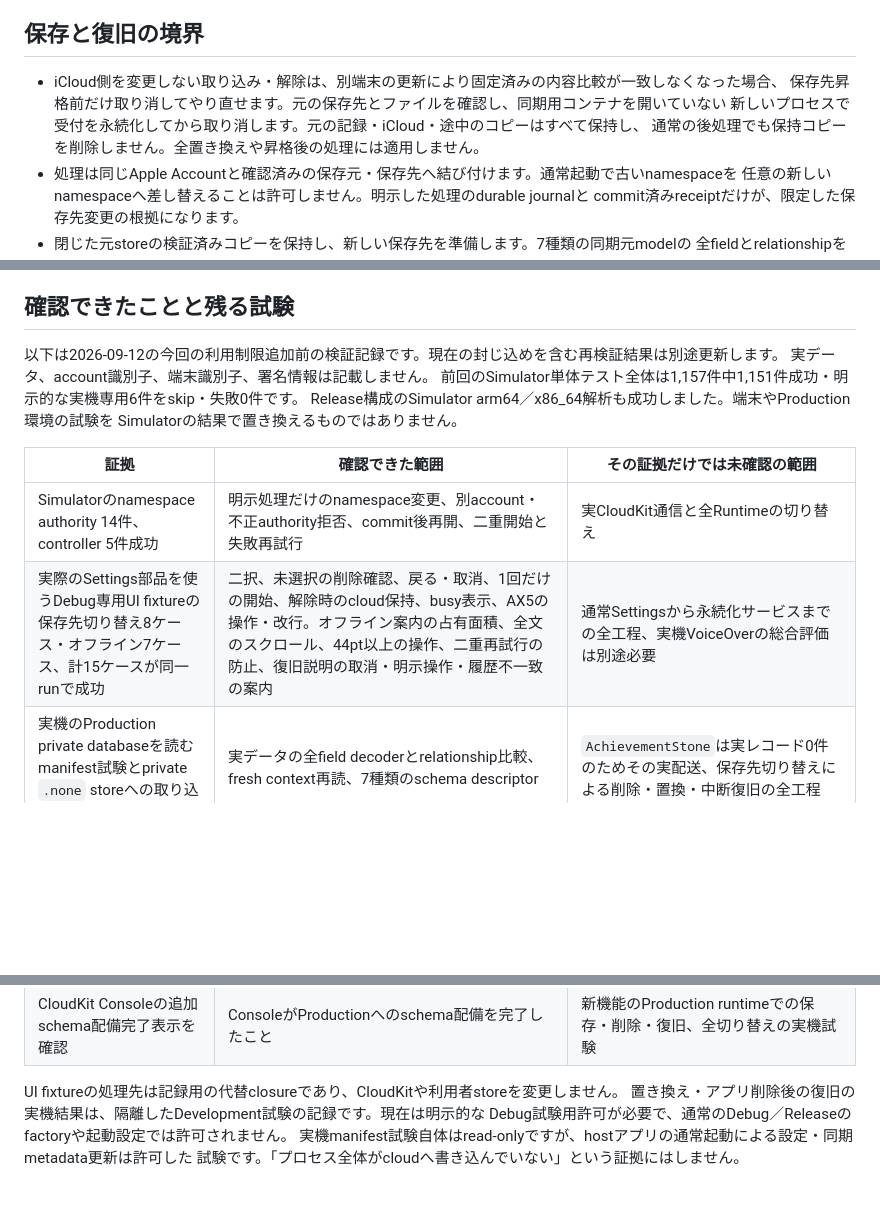
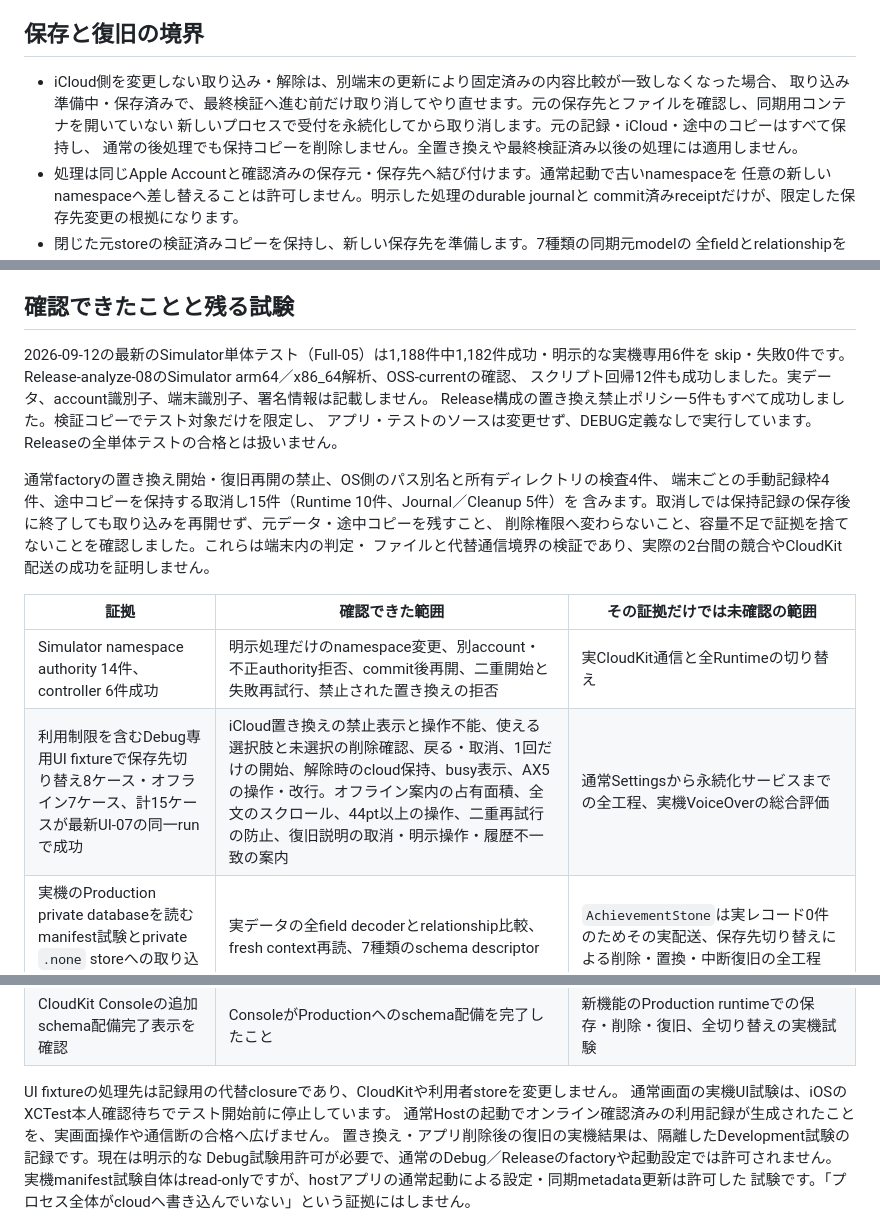
Before and after one commit to hinoshiba/pomogem, a Markdown page: Docs/StorageModeTransfer.md, 3 parts joined by grey strips. Drawn GitHub-style; blank space fills up the shorter version.

```diff
--- a/Docs/StorageModeTransfer.md
+++ b/Docs/StorageModeTransfer.md
@@ -39,9 +39,9 @@ JSON書き出しには再インポート機能がなく、この
 ## 保存と復旧の境界
 
 - iCloud側を変更しない取り込み・解除は、別端末の更新により固定済みの内容比較が一致しなくなった場合、
-  保存先昇格前だけ取り消してやり直せます。元の保存先とファイルを確認し、同期用コンテナを開いていない
+  取り込み準備中・保存済みで、最終検証へ進む前だけ取り消してやり直せます。元の保存先とファイルを確認し、同期用コンテナを開いていない
   新しいプロセスで受付を永続化してから取り消します。元の記録・iCloud・途中のコピーはすべて保持し、
-  通常の後処理でも保持コピーを削除しません。全置き換えや昇格後の処理には適用しません。
+  通常の後処理でも保持コピーを削除しません。全置き換えや最終検証済み以後の処理には適用しません。
 - 処理は同じApple Accountと確認済みの保存元・保存先へ結び付けます。通常起動で古いnamespaceを
   任意の新しいnamespaceへ差し替えることは許可しません。明示した処理のdurable journalと
   commit済みreceiptだけが、限定した保存先変更の根拠になります。
@@ -72,22 +72,30 @@ JSON書き出しには再インポート機能がなく、この
 
 ## 確認できたことと残る試験
 
-以下は2026-09-12の今回の利用制限追加前の検証記録です。現在の封じ込めを含む再検証結果は別途更新します。
-実データ、account識別子、端末識別子、署名情報は記載しません。
-前回のSimulator単体テスト全体は1,157件中1,151件成功・明示的な実機専用6件をskip・失敗0件です。
-Release構成のSimulator arm64／x86_64解析も成功しました。端末やProduction環境の試験を
-Simulatorの結果で置き換えるものではありません。
+2026-09-12の最新のSimulator単体テスト（Full-05）は1,188件中1,182件成功・明示的な実機専用6件を
+skip・失敗0件です。Release-analyze-08のSimulator arm64／x86_64解析、OSS-currentの確認、
+スクリプト回帰12件も成功しました。実データ、account識別子、端末識別子、署名情報は記載しません。
+Release構成の置き換え禁止ポリシー5件もすべて成功しました。検証コピーでテスト対象だけを限定し、
+アプリ・テストのソースは変更せず、DEBUG定義なしで実行しています。Releaseの全単体テストの合格とは扱いません。
+
+通常factoryの置き換え開始・復旧再開の禁止、OS側のパス別名と所有ディレクトリの検査4件、
+端末ごとの手動記録枠4件、途中コピーを保持する取消し15件（Runtime 10件、Journal／Cleanup 5件）を
+含みます。取消しでは保持記録の保存後に終了しても取り込みを再開せず、元データ・途中コピーを残すこと、
+削除権限へ変わらないこと、容量不足で証拠を捨てないことを確認しました。これらは端末内の判定・
+ファイルと代替通信境界の検証であり、実際の2台間の競合やCloudKit配送の成功を証明しません。
 
 | 証拠 | 確認できた範囲 | その証拠だけでは未確認の範囲 |
 | --- | --- | --- |
-| Simulatorのnamespace authority 14件、controller 5件成功 | 明示処理だけのnamespace変更、別account・不正authority拒否、commit後再開、二重開始と失敗再試行 | 実CloudKit通信と全Runtimeの切り替え |
-| 実際のSettings部品を使うDebug専用UI fixtureの保存先切り替え8ケース・オフライン7ケース、計15ケースが同一runで成功 | 二択、未選択の削除確認、戻る・取消、1回だけの開始、解除時のcloud保持、busy表示、AX5の操作・改行。オフライン案内の占有面積、全文のスクロール、44pt以上の操作、二重再試行の防止、復旧説明の取消・明示操作・履歴不一致の案内 | 通常Settingsから永続化サービスまでの全工程、実機VoiceOverの総合評価は別途必要 |
+| Simulator namespace authority 14件、controller 6件成功 | 明示処理だけのnamespace変更、別account・不正authority拒否、commit後再開、二重開始と失敗再試行、禁止された置き換えの拒否 | 実CloudKit通信と全Runtimeの切り替え |
+| 利用制限を含むDebug専用UI fixtureで保存先切り替え8ケース・オフライン7ケース、計15ケースが最新UI-07の同一runで成功 | iCloud置き換えの禁止表示と操作不能、使える選択肢と未選択の削除確認、戻る・取消、1回だけの開始、解除時のcloud保持、busy表示、AX5の操作・改行。オフライン案内の占有面積、全文のスクロール、44pt以上の操作、二重再試行の防止、復旧説明の取消・明示操作・履歴不一致の案内 | 通常Settingsから永続化サービスまでの全工程、実機VoiceOverの総合評価 |
 | 実機のProduction private databaseを読むmanifest試験とprivate `.none` storeへの取り込み成功 | 実データの全field decoderとrelationship比較、fresh context再読、7種類のschema descriptor | `AchievementStone`は実レコード0件のためその実配送、保存先切り替えによる削除・置換・中断復旧の全工程 |
 | 実機Developmentで非空iCloudの置き換え・端末へのコピー・コピー開始の取消が成功 | 端末とiCloudに異なるテストデータを用意。復旧コピー受領後の管理対象zone削除、要求されたプロセス再起動、完了後の端末11種類・サーバー7種類の全データ一致。コピーと取消ではiCloud内容不変 | 通常画面を起動しない専用ホストでのRuntime試験。実際の通信断、アプリ削除からの復旧、通常画面操作、複数端末を含む試験ではない |
 | 実機Developmentで切り替え途中のアプリ削除・再インストールからの復旧が成功 | 受領済みの復旧コピーがあり、置換中の状態で実際にアプリを削除。再インストール後に通常同期を拒否し、サーバーの復旧コピーだけから新しい端末保存領域へ復旧。端末11種類15件、サーバー7種類11件の全データ・関連付け・識別子・epochが一致し、確定済み世代と未完了処理の解消も確認。再インストール後のデータ投入やMacからのファイル復元は行っていない | 復旧コピーを受領した特定の置換中チェックポイントと明示的なプロセス再起動での試験。任意の処理中の強制終了、通常利用中の再インストール、通信断、通常画面、Production環境を含む証拠ではない |
 | CloudKit Consoleの追加schema配備完了表示を確認 | ConsoleがProductionへのschema配備を完了したこと | 新機能のProduction runtimeでの保存・削除・復旧、全切り替えの実機試験 |
 
 UI fixtureの処理先は記録用の代替closureであり、CloudKitや利用者storeを変更しません。
+通常画面の実機UI試験は、iOSのXCTest本人確認待ちでテスト開始前に停止しています。
+通常Hostの起動でオンライン確認済みの利用記録が生成されたことを、実画面操作や通信断の合格へ広げません。
 置き換え・アプリ削除後の復旧の実機結果は、隔離したDevelopment試験の記録です。現在は明示的な
 Debug試験用許可が必要で、通常のDebug／Releaseのfactoryや起動設定では許可されません。
 実機manifest試験自体はread-onlyですが、hostアプリの通常起動による設定・同期metadata更新は許可した
```
Also changed, not shown: other parts of Docs/StorageModeTransfer.md (+0 -1 lines), Docs/MultiDeviceCloudSafety.md (+2 -2 lines), Docs/OfflineCloudMode.md (+19 -7 lines).
